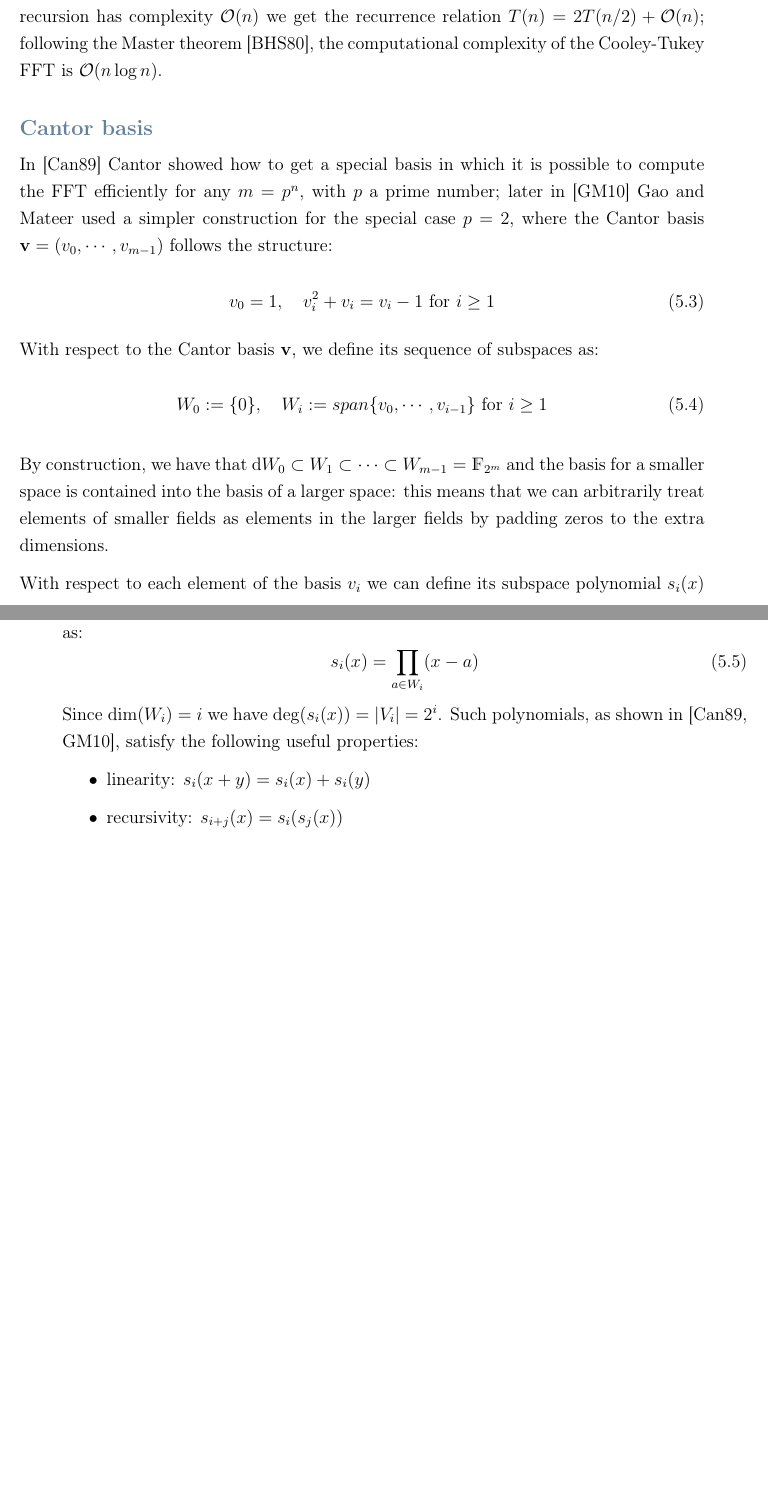
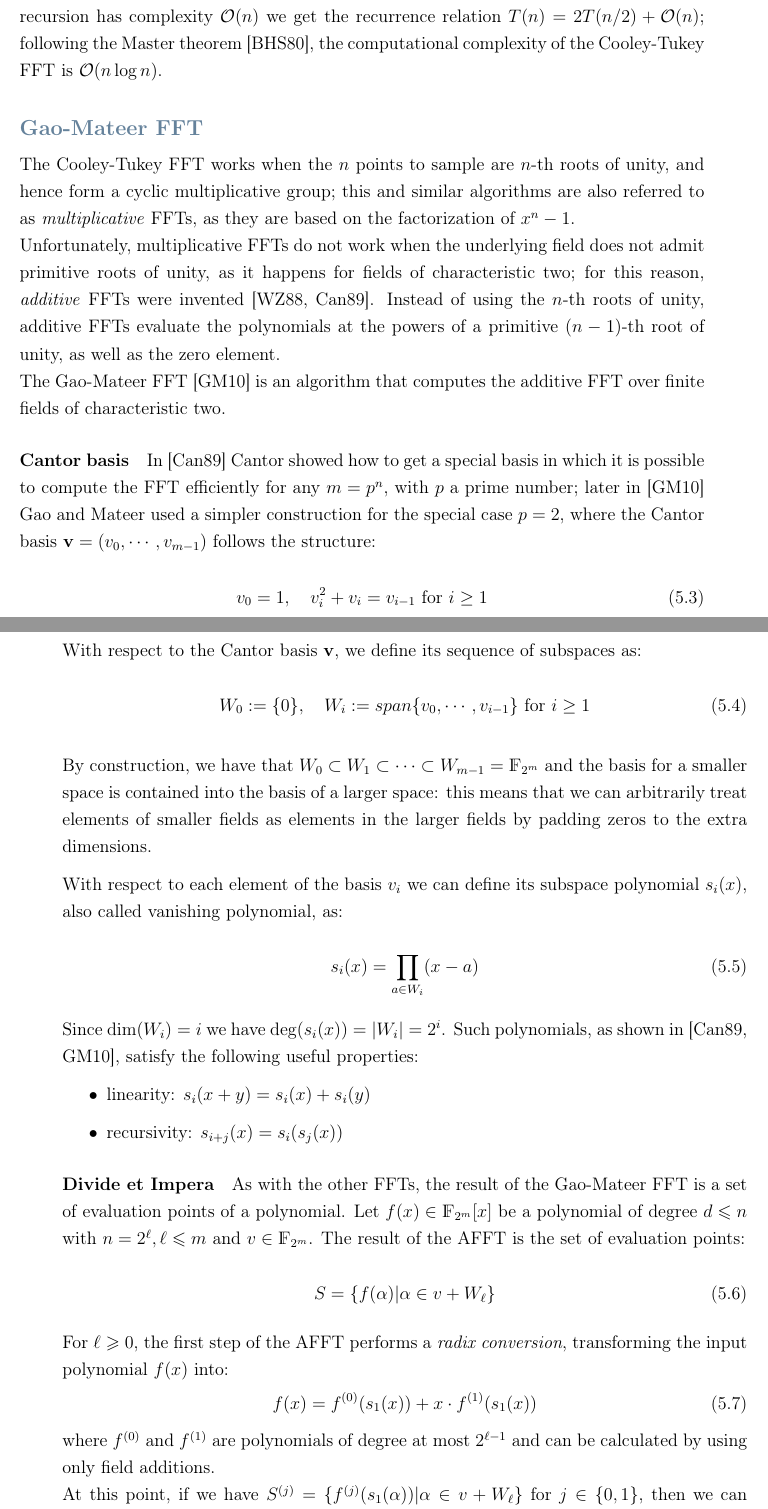
Before and after one commit to DomenicoCacace/HQC-MScThesis, a LaTeX thesis (docs/notes/Thesis.tex, which reads docs/notes/mult/fft.tex): two parts of pages 26 and 27 of 42, joined at a grey line, cut so that both start at the same text, the shorter picture padded with empty space. Compiled offline with pdfLaTeX.

Commit message:
Add notes on Gao-Mateer FFT

```diff
--- a/docs/notes/mult/fft.tex
+++ b/docs/notes/mult/fft.tex
@@ -22,34 +22,60 @@ The Cooley-Tukey FFT~\cite{cooley1965algorithm} is the most common FFT algorithm
     Since the base case of the recursion has complexity $\mathcal{O}(n)$ we get the recurrence relation $T(n) = 2T(n/2) + \mathcal{O}(n)$;
     following the Master theorem~\cite{bentley1980general}, the computational complexity of the Cooley-Tukey FFT is $\mathcal{O}(n\log n)$.
 
+\subsubsection{Gao-Mateer FFT}
+    The Cooley-Tukey FFT works when the $n$ points to sample are $n$-th roots of unity, and hence form a cyclic multiplicative group;
+    this and similar algorithms are also referred to as \textit{multiplicative} FFTs, as they are based on the factorization of $x^n-1$.\\
+    Unfortunately, multiplicative FFTs do not work when the underlying field does not admit primitive roots of unity, as it happens for fields
+    of characteristic two; for this reason, \textit{additive} FFTs were invented~\cite{wang1988fast,cantor1989arithmetical}.
+    Instead of using the $n$-th roots of unity, additive FFTs evaluate the polynomials at the powers of a primitive $(n-1)$-th root of unity,
+    as well as the zero element.\\
+    The Gao-Mateer FFT~\cite{gao2010additive} is an algorithm that computes the additive FFT over finite fields of characteristic two.
 
 
-\subsubsection{Cantor basis}
+\paragraph{Cantor basis}
 In~\cite{cantor1989arithmetical} Cantor showed how to get a special basis in which it is possible to compute the FFT efficiently
     for any $m = p^n$, with $p$ a prime number; later in~\cite{gao2010additive} Gao and Mateer used a simpler construction for the special case
     $p=2$, where the Cantor basis $\mathbf{v} = (v_0, \cdots, v_{m-1})$ follows the structure:
     \begin{equation}
-        v_0 = 1, \quad v_i^2+v_i = v_i-1 \text{ for } i \geq 1
+        v_0 = 1, \quad v_i^2+v_i = v_{i-1} \text{ for } i \geq 1
     \end{equation}
     With respect to the Cantor basis $\mathbf{v}$, we define its sequence of subspaces as:
     \begin{equation}
         W_0 := \{0\}, \quad W_i := span\{v_0, \cdots, v_{i-1}\} \text{ for } i \geq 1
     \end{equation}
 
-    By construction, we have that d$W_0 \subset W_1 \subset \cdots \subset W_{m-1} = \mathds{F}_{2^m}$
+    By construction, we have that $W_0 \subset W_1 \subset \cdots \subset W_{m-1} = \mathds{F}_{2^m}$
     and the basis for a smaller space is contained into the basis of a larger space: this means that
     we can arbitrarily treat elements of smaller fields as elements in the larger fields by padding zeros to the extra dimensions.
 
-    With respect to each element of the basis $v_i$ we can define its subspace polynomial $s_i(x)$ as:
+    With respect to each element of the basis $v_i$ we can define its subspace polynomial $s_i(x)$, also called vanishing polynomial, as:
     \begin{equation}
         s_i(x) = \prod_{a \in W_i} (x - a)
     \end{equation}
-    Since $\dim(W_i) = i$ we have $\deg(s_i(x)) = |V_i| = 2^i$.
+    Since $\dim(W_i) = i$ we have $\deg(s_i(x)) = |W_i| = 2^i$.
     Such polynomials, as shown in~\cite{cantor1989arithmetical, gao2010additive}, satisfy the following useful properties:
     \begin{itemize}
         \item linearity: $s_i(x+y) = s_i(x) + s_i(y)$
         \item recursivity: $s_{i+j}(x) = s_i(s_j(x))$
     \end{itemize}
+
+\paragraph{Divide et Impera}
+    As with the other FFTs, the result of the Gao-Mateer FFT is a set of evaluation points of a polynomial.
+    Let $f(x) \in \mathds{F}_{2^m}[x]$ be a polynomial of degree $d \leqslant n$ with $n = 2^\ell, \ell \leqslant m$ and
+    $v \in \mathds{F}_{2^m}$. The result of the AFFT is the set of evaluation points:
+    \begin{equation}
+        S = \lbrace f(\alpha) | \alpha \in v + W_\ell \rbrace
+    \end{equation}
+    For $\ell \geqslant 0$, the first step of the AFFT performs a \textit{radix conversion}, transforming the input polynomial $f(x)$ into:
+    \begin{equation}
+        f(x) = f^{(0)}(s_1(x)) + x\cdot f^{(1)}(s_1(x))
+    \end{equation}
+    where $f^{(0)}$ and $f^{(1)}$ are polynomials of degree at most $2^{\ell-1}$ and can be calculated by using only field additions.\\
+    At this point, if we have $S^{(j)} = \lbrace f^{(j)}(s_1(\alpha)) | \alpha \in v + W_\ell \rbrace$ for $j \in \lbrace0,1\rbrace$,
+    then we can compute each $f(\alpha)$ as $f^{(0)}(\alpha) + \alpha \cdot f^{(1)}(\alpha)$.
+    Because of the linearity of the vanishing polynomial, we can also observe that $s_1(v + W_\ell) = s_1(v) + W_{\ell-1}$, and thus
+    compute $S^{(0)}$ and $S^{(1)}$ recursively, reducing a problem of size $n$ to two problems of size $n/2$.
+
 
 \subsubsection{Segmentation of large polynomials}
 Suppose we are multiplying two binary polynomials $f(x)$ and $g(x) \in \mathds{F}_2[x]$, represented as sequences of $d$ bits:
```
Also changed, not shown: docs/notes/fundamentals/coding.tex (+7 -0 lines), docs/notes/refs.bib (+12 -0 lines), docs/notes/Thesis.pdf. Lines whose indentation alone changed are shown as unchanged.
